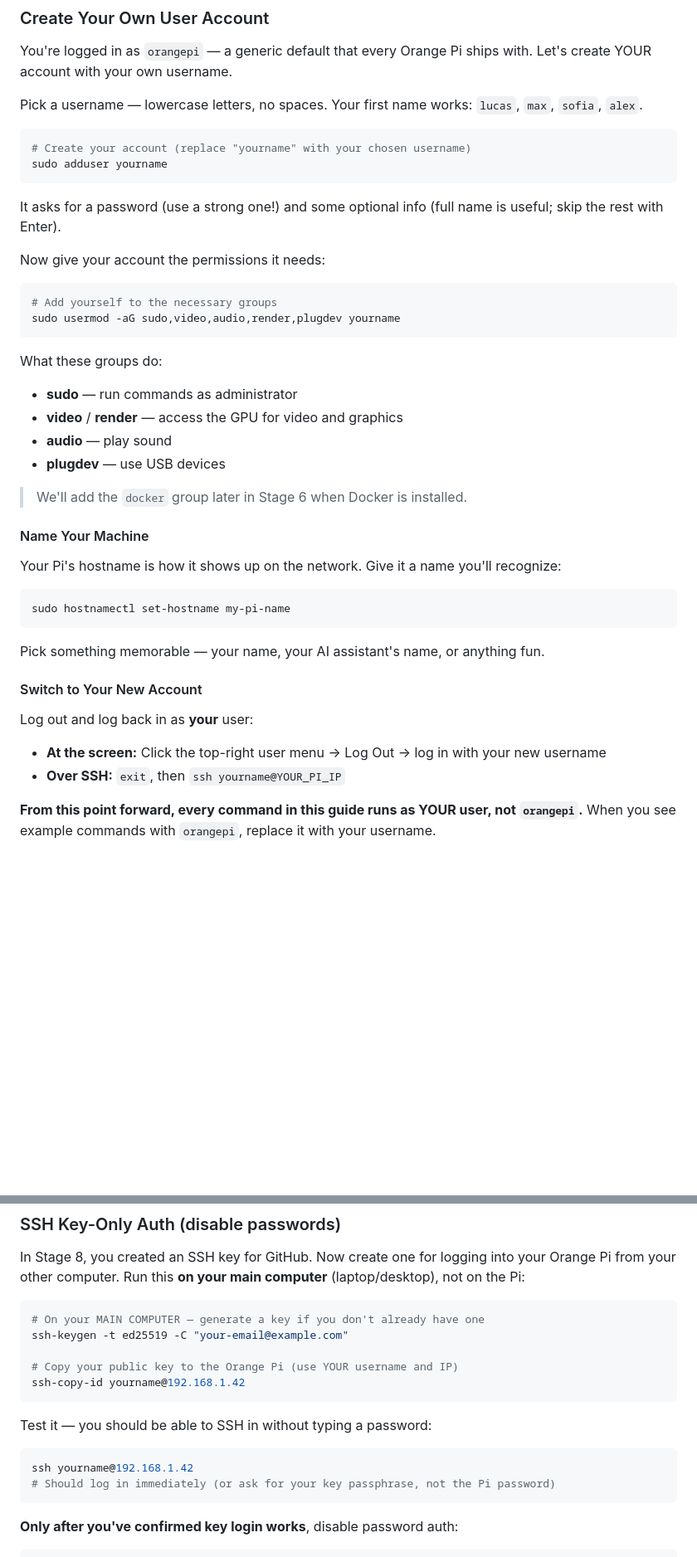
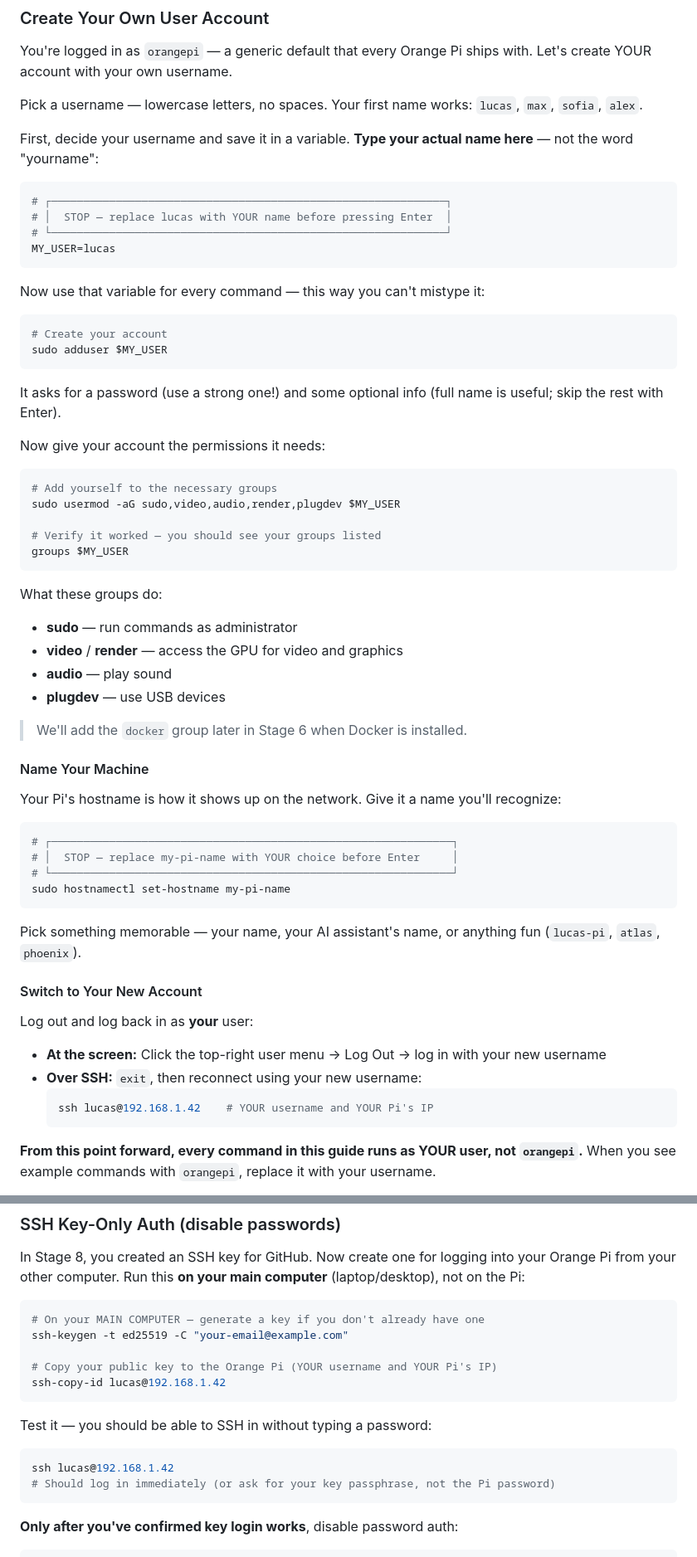
Before and after one commit to patdeg/openclaw_kids, a Markdown page: README.md, 2 parts joined by grey strips. Shown at 83% size. GitHub-like rendering; blank space fills up the shorter version.

Commit message:
Use $MY_USER variable pattern and concrete examples instead of 'yourname'
Teenagers will literally type 'yourname'. Use a STOP banner + shell variable
so the username is set once and reused, with 'lucas' as the concrete example
throughout (SSH, hostnamectl, usermod, ssh-copy-id).

Co-Authored-By: Claude Opus 4.6 (1M context) <noreply@anthropic.com>

````diff
--- a/README.md
+++ b/README.md
@@ -245,9 +245,21 @@ ships with. Let's create YOUR account with your own username.
 Pick a username — lowercase letters, no spaces. Your first name works:
 `lucas`, `max`, `sofia`, `alex`.
 
-```bash
-# Create your account (replace "yourname" with your chosen username)
-sudo adduser yourname
+First, decide your username and save it in a variable. **Type your actual
+name here** — not the word "yourname":
+
+```bash
+# ┌─────────────────────────────────────────────────────────────┐
+# │  STOP — replace lucas with YOUR name before pressing Enter  │
+# └─────────────────────────────────────────────────────────────┘
+MY_USER=lucas
+```
+
+Now use that variable for every command — this way you can't mistype it:
+
+```bash
+# Create your account
+sudo adduser $MY_USER
 ```
 
 It asks for a password (use a strong one!) and some optional info (full
@@ -257,7 +269,10 @@ Now give your account the permissions it needs:
 
 ```bash
 # Add yourself to the necessary groups
-sudo usermod -aG sudo,video,audio,render,plugdev yourname
+sudo usermod -aG sudo,video,audio,render,plugdev $MY_USER
+
+# Verify it worked — you should see your groups listed
+groups $MY_USER
 ```
 
 What these groups do:
@@ -274,11 +289,14 @@ Your Pi's hostname is how it shows up on the network. Give it a name
 you'll recognize:
 
 ```bash
+# ┌──────────────────────────────────────────────────────────────┐
+# │  STOP — replace my-pi-name with YOUR choice before Enter     │
+# └──────────────────────────────────────────────────────────────┘
 sudo hostnamectl set-hostname my-pi-name
 ```
 
 Pick something memorable — your name, your AI assistant's name, or
-anything fun.
+anything fun (`lucas-pi`, `atlas`, `phoenix`).
 
 #### Switch to Your New Account
 
@@ -286,7 +304,10 @@ Log out and log back in as **your** user:
 
 - **At the screen:** Click the top-right user menu → Log Out → log in
   with your new username
-- **Over SSH:** `exit`, then `ssh yourname@YOUR_PI_IP`
+- **Over SSH:** `exit`, then reconnect using your new username:
+  ```bash
+  ssh lucas@192.168.1.42    # YOUR username and YOUR Pi's IP
+  ```
 
 **From this point forward, every command in this guide runs as YOUR user,
 not `orangepi`.** When you see example commands with `orangepi`, replace
@@ -1370,14 +1391,14 @@ your main computer** (laptop/desktop), not on the Pi:
 # On your MAIN COMPUTER — generate a key if you don't already have one
 ssh-keygen -t ed25519 -C "your-email@example.com"
 
-# Copy your public key to the Orange Pi (use YOUR username and IP)
-ssh-copy-id yourname@192.168.1.42
+# Copy your public key to the Orange Pi (YOUR username and YOUR Pi's IP)
+ssh-copy-id lucas@192.168.1.42
 ```
 
 Test it — you should be able to SSH in without typing a password:
 
 ```bash
-ssh yourname@192.168.1.42
+ssh lucas@192.168.1.42
 # Should log in immediately (or ask for your key passphrase, not the Pi password)
 ```
 
````
